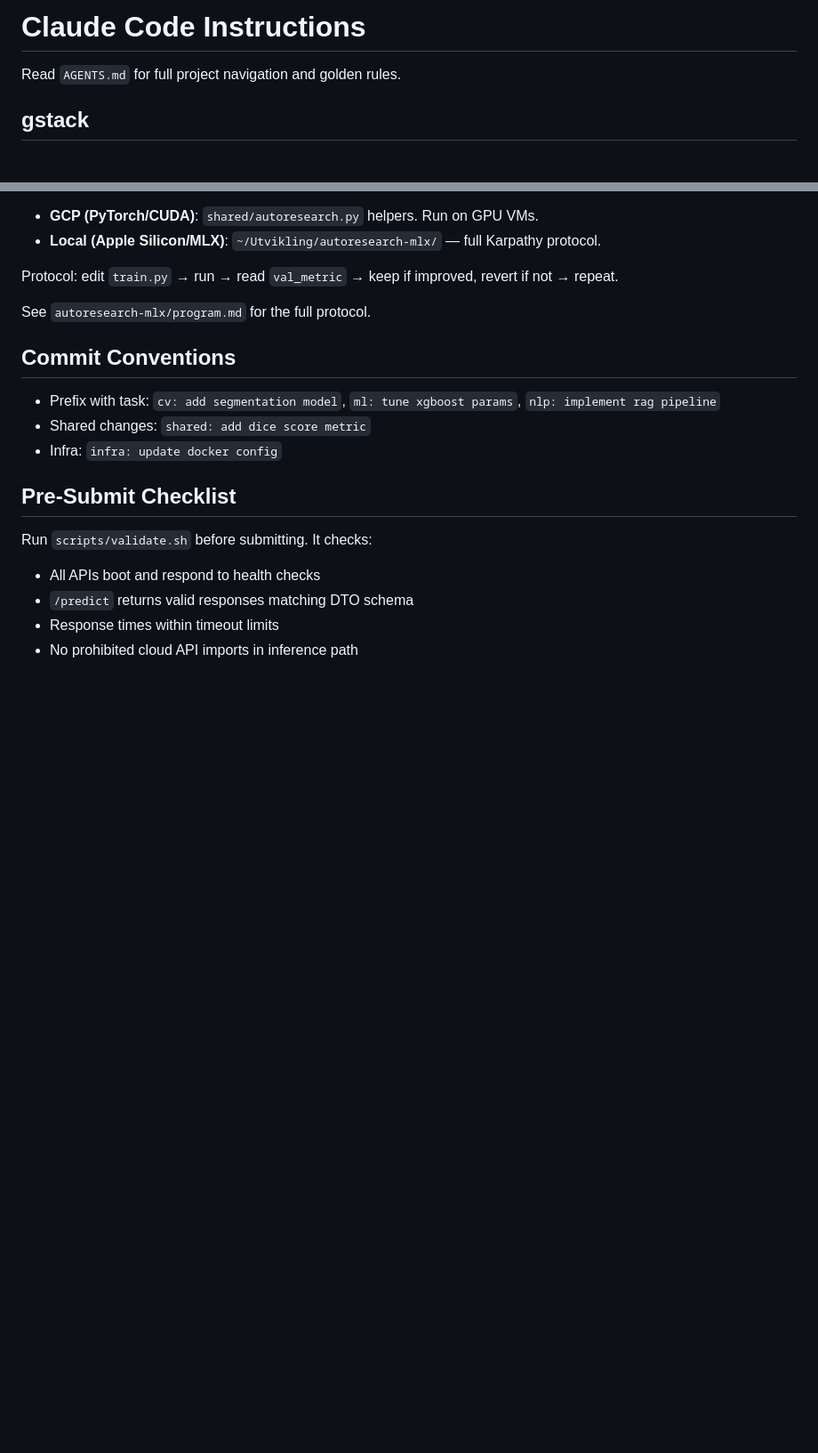
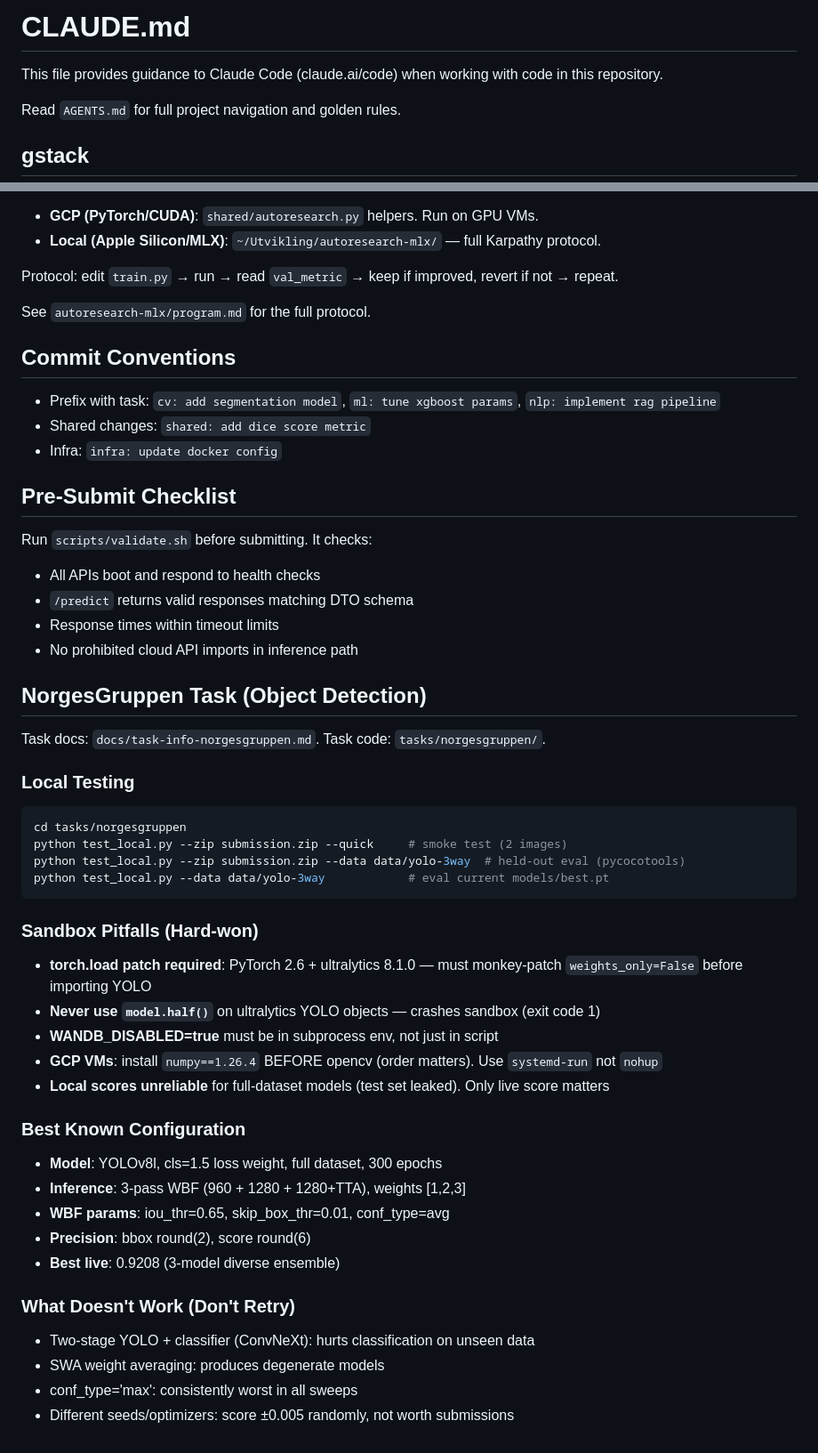
Before and after one commit to Codehagen/ai-nm-2026, a Markdown page: CLAUDE.md, 2 parts joined by grey strips. Shown at 89% size. Drawn GitHub-style; blank space fills up the shorter version.

Commit message:
chore: update CLAUDE.md with NorgesGruppen hard-won knowledge
Add sandbox pitfalls, best config, local testing, and what doesn't work.
These lessons cost ~15 failed submissions to learn.

Co-Authored-By: Claude Opus 4.6 (1M context) <noreply@anthropic.com>

````diff
--- a/CLAUDE.md
+++ b/CLAUDE.md
@@ -1,4 +1,6 @@
-# Claude Code Instructions
+# CLAUDE.md
+
+This file provides guidance to Claude Code (claude.ai/code) when working with code in this repository.
 
 Read `AGENTS.md` for full project navigation and golden rules.
 
@@ -132,3 +134,39 @@ Run `scripts/validate.sh` before submitting. It checks:
 - `/predict` returns valid responses matching DTO schema
 - Response times within timeout limits
 - No prohibited cloud API imports in inference path
+
+## NorgesGruppen Task (Object Detection)
+
+Task docs: `docs/task-info-norgesgruppen.md`. Task code: `tasks/norgesgruppen/`.
+
+### Local Testing
+
+```bash
+cd tasks/norgesgruppen
+python test_local.py --zip submission.zip --quick     # smoke test (2 images)
+python test_local.py --zip submission.zip --data data/yolo-3way  # held-out eval (pycocotools)
+python test_local.py --data data/yolo-3way            # eval current models/best.pt
+```
+
+### Sandbox Pitfalls (Hard-won)
+
+- **torch.load patch required**: PyTorch 2.6 + ultralytics 8.1.0 — must monkey-patch `weights_only=False` before importing YOLO
+- **Never use `model.half()`** on ultralytics YOLO objects — crashes sandbox (exit code 1)
+- **WANDB_DISABLED=true** must be in subprocess env, not just in script
+- **GCP VMs**: install `numpy==1.26.4` BEFORE opencv (order matters). Use `systemd-run` not `nohup`
+- **Local scores unreliable** for full-dataset models (test set leaked). Only live score matters
+
+### Best Known Configuration
+
+- **Model**: YOLOv8l, cls=1.5 loss weight, full dataset, 300 epochs
+- **Inference**: 3-pass WBF (960 + 1280 + 1280+TTA), weights [1,2,3]
+- **WBF params**: iou_thr=0.65, skip_box_thr=0.01, conf_type=avg
+- **Precision**: bbox round(2), score round(6)
+- **Best live**: 0.9208 (3-model diverse ensemble)
+
+### What Doesn't Work (Don't Retry)
+
+- Two-stage YOLO + classifier (ConvNeXt): hurts classification on unseen data
+- SWA weight averaging: produces degenerate models
+- conf_type='max': consistently worst in all sweeps
+- Different seeds/optimizers: score ±0.005 randomly, not worth submissions
````
